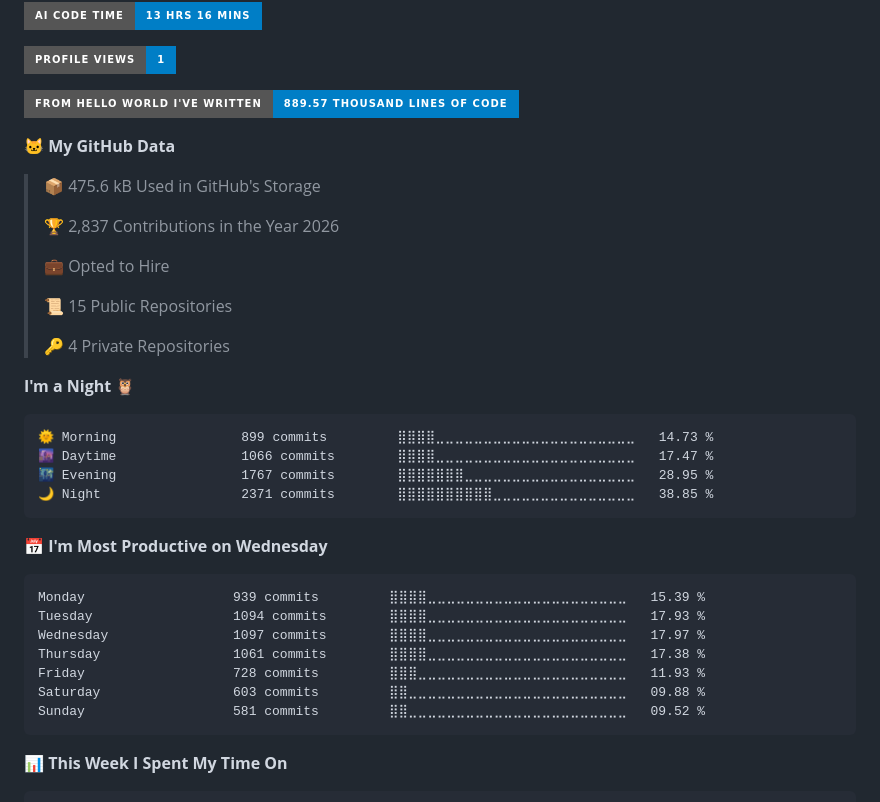
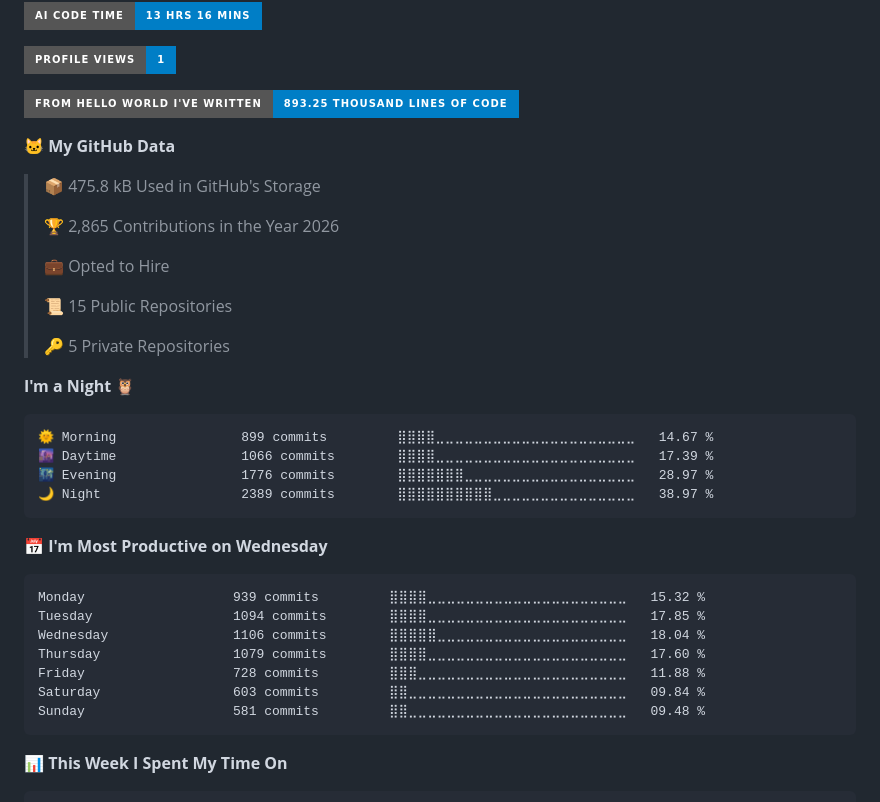
Before and after one commit to HafiziRuslan/HafiziRuslan, a Markdown page: README.md, the part around the change. GitHub-like rendering; badges without logos.

Commit message:
metrics

````diff
--- a/README.md
+++ b/README.md
@@ -60,38 +60,38 @@ Here are some ideas to get you started:
 
 ![Profile Views](http://img.shields.io/badge/Profile%20Views-1-blue?style=for-the-badge)
 
-![Lines of code](https://img.shields.io/badge/From%20Hello%20World%20I%27ve%20Written-889.57%20thousand%20lines%20of%20code-blue?style=for-the-badge)
+![Lines of code](https://img.shields.io/badge/From%20Hello%20World%20I%27ve%20Written-893.25%20thousand%20lines%20of%20code-blue?style=for-the-badge)
 
 **🐱 My GitHub Data**
 
-> 📦 475.6 kB Used in GitHub's Storage
+> 📦 475.8 kB Used in GitHub's Storage
  >
-> 🏆 2,837 Contributions in the Year 2026
+> 🏆 2,865 Contributions in the Year 2026
  >
 > 💼 Opted to Hire
  >
 > 📜 15 Public Repositories
  >
-> 🔑 4 Private Repositories
+> 🔑 5 Private Repositories
  >
 **I'm a Night 🦉**
 
 ```text
-🌞 Morning                899 commits         ⣿⣿⣿⣿⣀⣀⣀⣀⣀⣀⣀⣀⣀⣀⣀⣀⣀⣀⣀⣀⣀⣀⣀⣀⣀   14.73 %
-🌆 Daytime                1066 commits        ⣿⣿⣿⣿⣀⣀⣀⣀⣀⣀⣀⣀⣀⣀⣀⣀⣀⣀⣀⣀⣀⣀⣀⣀⣀   17.47 %
-🌃 Evening                1767 commits        ⣿⣿⣿⣿⣿⣿⣿⣀⣀⣀⣀⣀⣀⣀⣀⣀⣀⣀⣀⣀⣀⣀⣀⣀⣀   28.95 %
-🌙 Night                  2371 commits        ⣿⣿⣿⣿⣿⣿⣿⣿⣿⣿⣀⣀⣀⣀⣀⣀⣀⣀⣀⣀⣀⣀⣀⣀⣀   38.85 %
+🌞 Morning                899 commits         ⣿⣿⣿⣿⣀⣀⣀⣀⣀⣀⣀⣀⣀⣀⣀⣀⣀⣀⣀⣀⣀⣀⣀⣀⣀   14.67 %
+🌆 Daytime                1066 commits        ⣿⣿⣿⣿⣀⣀⣀⣀⣀⣀⣀⣀⣀⣀⣀⣀⣀⣀⣀⣀⣀⣀⣀⣀⣀   17.39 %
+🌃 Evening                1776 commits        ⣿⣿⣿⣿⣿⣿⣿⣀⣀⣀⣀⣀⣀⣀⣀⣀⣀⣀⣀⣀⣀⣀⣀⣀⣀   28.97 %
+🌙 Night                  2389 commits        ⣿⣿⣿⣿⣿⣿⣿⣿⣿⣿⣀⣀⣀⣀⣀⣀⣀⣀⣀⣀⣀⣀⣀⣀⣀   38.97 %
 ```
 📅 **I'm Most Productive on Wednesday**
 
 ```text
-Monday                   939 commits         ⣿⣿⣿⣿⣀⣀⣀⣀⣀⣀⣀⣀⣀⣀⣀⣀⣀⣀⣀⣀⣀⣀⣀⣀⣀   15.39 %
-Tuesday                  1094 commits        ⣿⣿⣿⣿⣀⣀⣀⣀⣀⣀⣀⣀⣀⣀⣀⣀⣀⣀⣀⣀⣀⣀⣀⣀⣀   17.93 %
-Wednesday                1097 commits        ⣿⣿⣿⣿⣀⣀⣀⣀⣀⣀⣀⣀⣀⣀⣀⣀⣀⣀⣀⣀⣀⣀⣀⣀⣀   17.97 %
-Thursday                 1061 commits        ⣿⣿⣿⣿⣀⣀⣀⣀⣀⣀⣀⣀⣀⣀⣀⣀⣀⣀⣀⣀⣀⣀⣀⣀⣀   17.38 %
-Friday                   728 commits         ⣿⣿⣿⣀⣀⣀⣀⣀⣀⣀⣀⣀⣀⣀⣀⣀⣀⣀⣀⣀⣀⣀⣀⣀⣀   11.93 %
-Saturday                 603 commits         ⣿⣿⣀⣀⣀⣀⣀⣀⣀⣀⣀⣀⣀⣀⣀⣀⣀⣀⣀⣀⣀⣀⣀⣀⣀   09.88 %
-Sunday                   581 commits         ⣿⣿⣀⣀⣀⣀⣀⣀⣀⣀⣀⣀⣀⣀⣀⣀⣀⣀⣀⣀⣀⣀⣀⣀⣀   09.52 %
+Monday                   939 commits         ⣿⣿⣿⣿⣀⣀⣀⣀⣀⣀⣀⣀⣀⣀⣀⣀⣀⣀⣀⣀⣀⣀⣀⣀⣀   15.32 %
+Tuesday                  1094 commits        ⣿⣿⣿⣿⣀⣀⣀⣀⣀⣀⣀⣀⣀⣀⣀⣀⣀⣀⣀⣀⣀⣀⣀⣀⣀   17.85 %
+Wednesday                1106 commits        ⣿⣿⣿⣿⣿⣀⣀⣀⣀⣀⣀⣀⣀⣀⣀⣀⣀⣀⣀⣀⣀⣀⣀⣀⣀   18.04 %
+Thursday                 1079 commits        ⣿⣿⣿⣿⣀⣀⣀⣀⣀⣀⣀⣀⣀⣀⣀⣀⣀⣀⣀⣀⣀⣀⣀⣀⣀   17.60 %
+Friday                   728 commits         ⣿⣿⣿⣀⣀⣀⣀⣀⣀⣀⣀⣀⣀⣀⣀⣀⣀⣀⣀⣀⣀⣀⣀⣀⣀   11.88 %
+Saturday                 603 commits         ⣿⣿⣀⣀⣀⣀⣀⣀⣀⣀⣀⣀⣀⣀⣀⣀⣀⣀⣀⣀⣀⣀⣀⣀⣀   09.84 %
+Sunday                   581 commits         ⣿⣿⣀⣀⣀⣀⣀⣀⣀⣀⣀⣀⣀⣀⣀⣀⣀⣀⣀⣀⣀⣀⣀⣀⣀   09.48 %
 ```
 
 
````
Also changed, not shown: assets/bar_graph.png.
